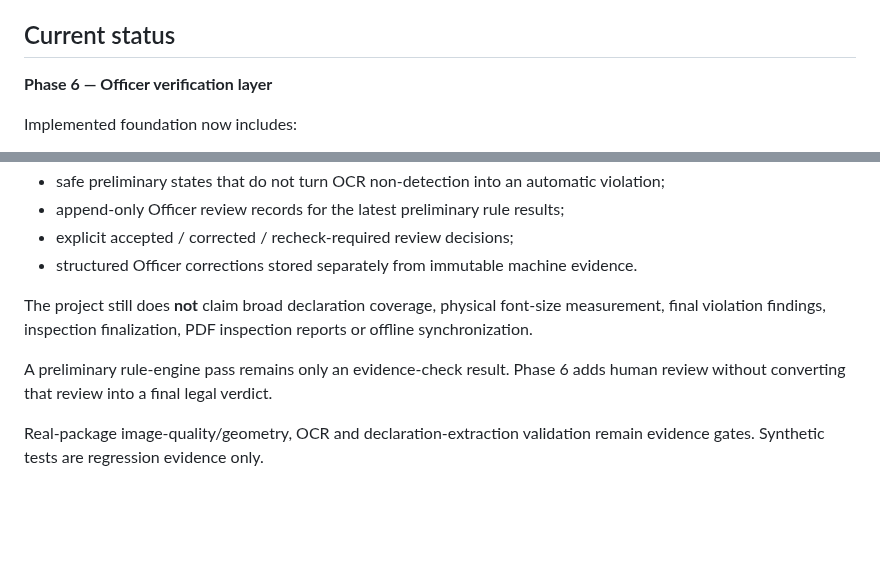
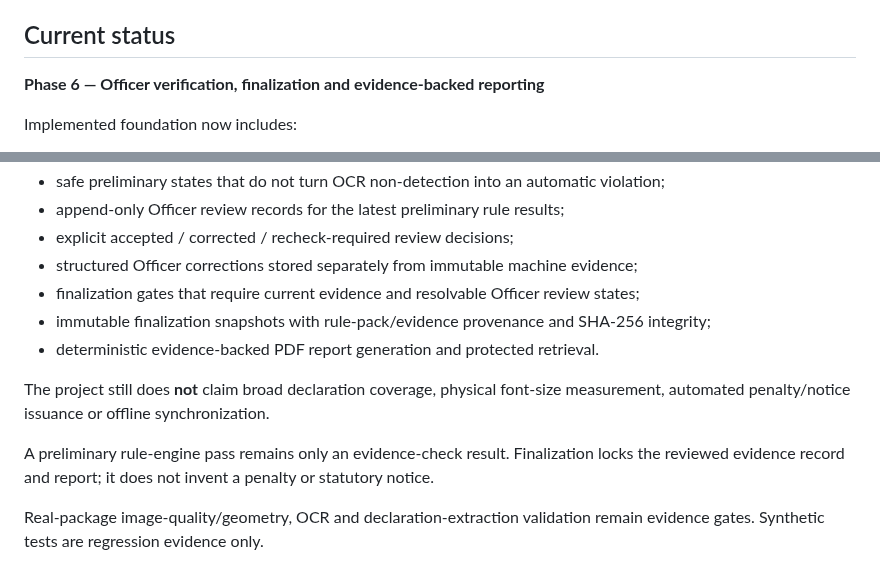
Before and after one commit to Bhaskar-Bahukhandi/SIH_Codeflux, a Markdown page: README.md, 2 parts joined by grey strips. Rendered like a GitHub page; blank space fills up the shorter version.

Commit message:
Phase 6 finalization: update repository status

```diff
--- a/README.md
+++ b/README.md
@@ -31,7 +31,7 @@ The core workflow is:
 
 ## Current status
 
-**Phase 6 — Officer verification layer**
+**Phase 6 — Officer verification, finalization and evidence-backed reporting**
 
 Implemented foundation now includes:
 
@@ -48,11 +48,14 @@ Implemented foundation now includes:
 - safe preliminary states that do not turn OCR non-detection into an automatic violation;
 - append-only Officer review records for the latest preliminary rule results;
 - explicit accepted / corrected / recheck-required review decisions;
-- structured Officer corrections stored separately from immutable machine evidence.
+- structured Officer corrections stored separately from immutable machine evidence;
+- finalization gates that require current evidence and resolvable Officer review states;
+- immutable finalization snapshots with rule-pack/evidence provenance and SHA-256 integrity;
+- deterministic evidence-backed PDF report generation and protected retrieval.
 
-The project still does **not** claim broad declaration coverage, physical font-size measurement, final violation findings, inspection finalization, PDF inspection reports or offline synchronization.
+The project still does **not** claim broad declaration coverage, physical font-size measurement, automated penalty/notice issuance or offline synchronization.
 
-A preliminary rule-engine pass remains only an evidence-check result. Phase 6 adds human review without converting that review into a final legal verdict.
+A preliminary rule-engine pass remains only an evidence-check result. Finalization locks the reviewed evidence record and report; it does not invent a penalty or statutory notice.
 
 Real-package image-quality/geometry, OCR and declaration-extraction validation remain evidence gates. Synthetic tests are regression evidence only.
 
```
